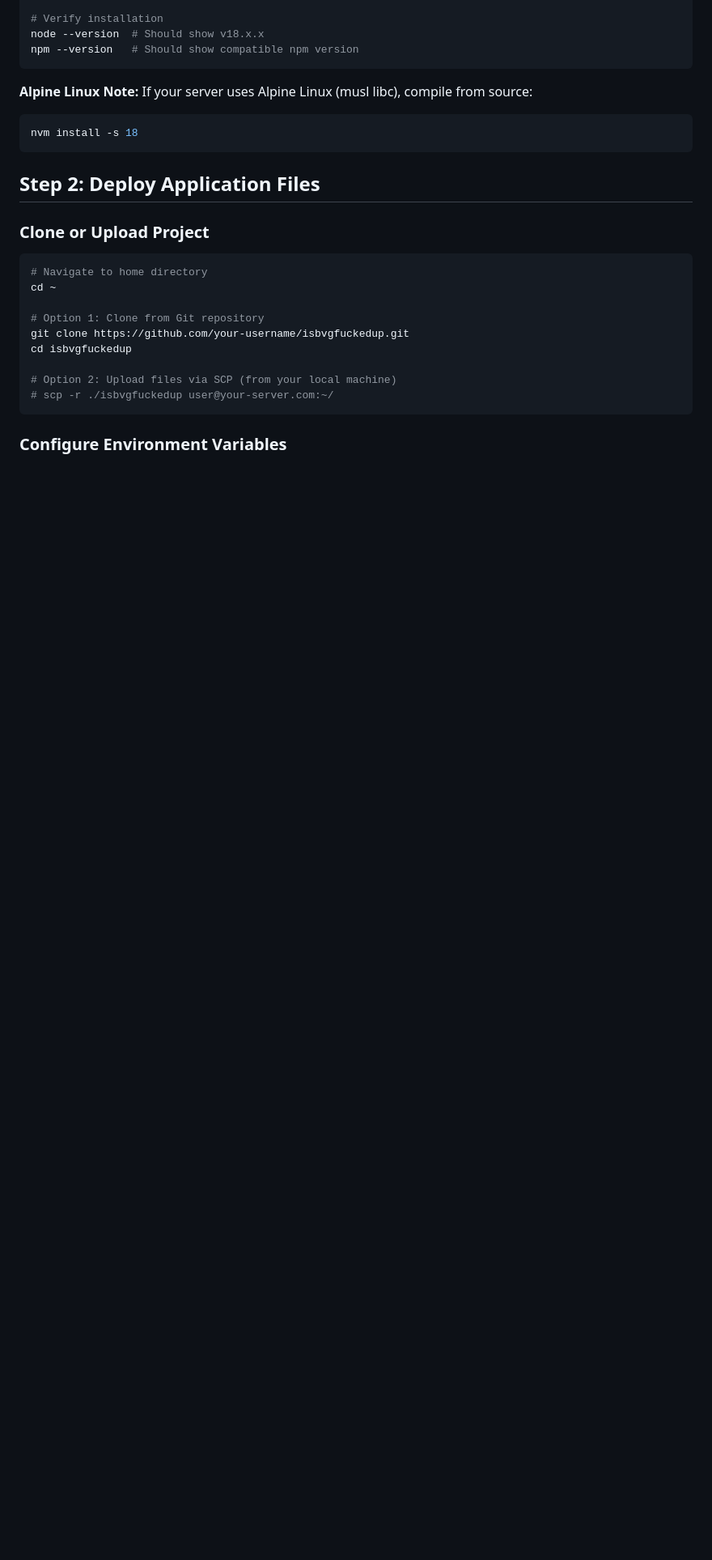
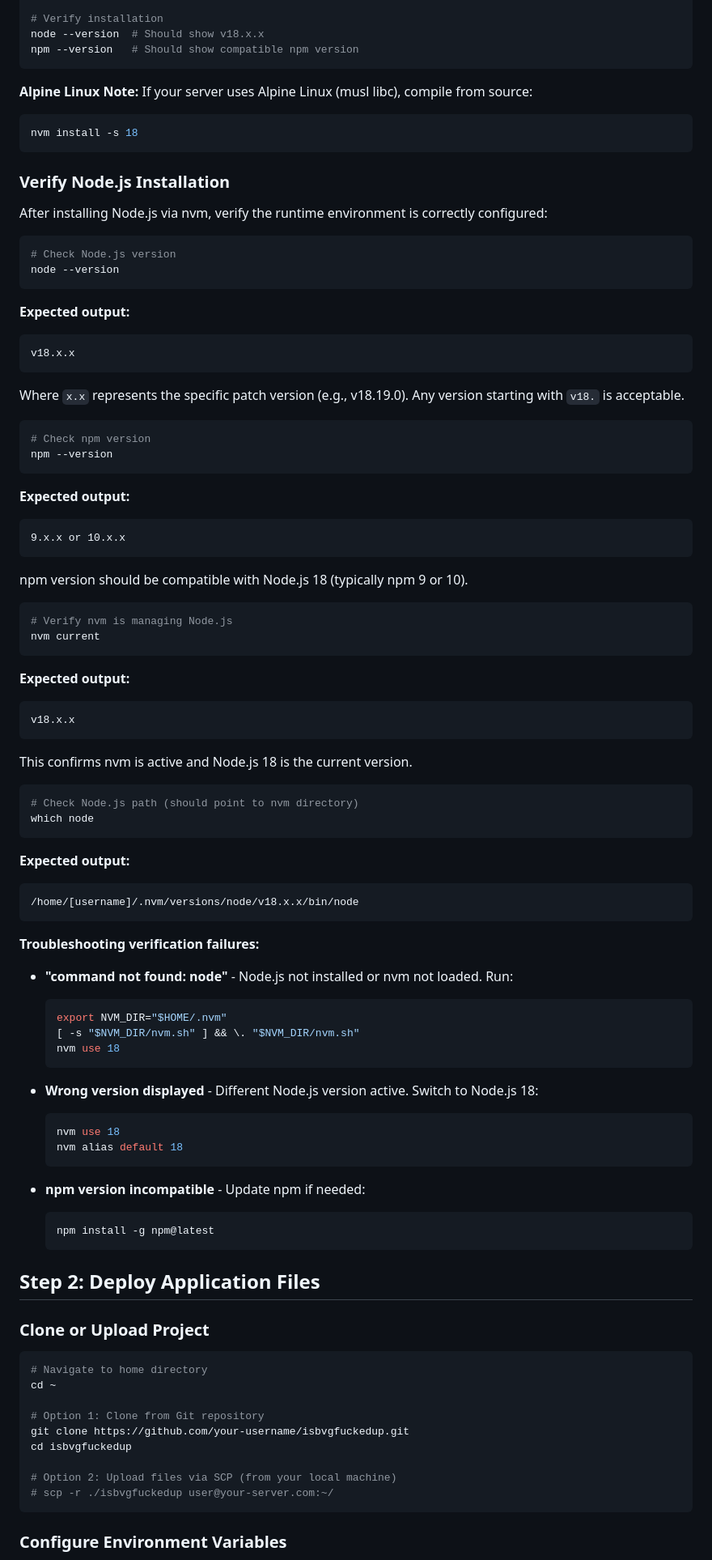
Before and after one commit to Happyarms/isbvgfuckedup, a Markdown page: DEPLOYMENT.md, the part around the change. Shown at 81% size. GitHub-like rendering; blank space fills up the shorter version.

Commit message:
auto-claude: subtask-1-2 - Document Node.js version verification steps

````diff
--- a/DEPLOYMENT.md
+++ b/DEPLOYMENT.md
@@ -73,6 +73,76 @@ npm --version   # Should show compatible npm version
 ```bash
 nvm install -s 18
 ```
+
+### Verify Node.js Installation
+
+After installing Node.js via nvm, verify the runtime environment is correctly configured:
+
+```bash
+# Check Node.js version
+node --version
+```
+
+**Expected output:**
+```
+v18.x.x
+```
+
+Where `x.x` represents the specific patch version (e.g., v18.19.0). Any version starting with `v18.` is acceptable.
+
+```bash
+# Check npm version
+npm --version
+```
+
+**Expected output:**
+```
+9.x.x or 10.x.x
+```
+
+npm version should be compatible with Node.js 18 (typically npm 9 or 10).
+
+```bash
+# Verify nvm is managing Node.js
+nvm current
+```
+
+**Expected output:**
+```
+v18.x.x
+```
+
+This confirms nvm is active and Node.js 18 is the current version.
+
+```bash
+# Check Node.js path (should point to nvm directory)
+which node
+```
+
+**Expected output:**
+```
+/home/[username]/.nvm/versions/node/v18.x.x/bin/node
+```
+
+**Troubleshooting verification failures:**
+
+- **"command not found: node"** - Node.js not installed or nvm not loaded. Run:
+  ```bash
+  export NVM_DIR="$HOME/.nvm"
+  [ -s "$NVM_DIR/nvm.sh" ] && \. "$NVM_DIR/nvm.sh"
+  nvm use 18
+  ```
+
+- **Wrong version displayed** - Different Node.js version active. Switch to Node.js 18:
+  ```bash
+  nvm use 18
+  nvm alias default 18
+  ```
+
+- **npm version incompatible** - Update npm if needed:
+  ```bash
+  npm install -g npm@latest
+  ```
 
 ## Step 2: Deploy Application Files
 
````
